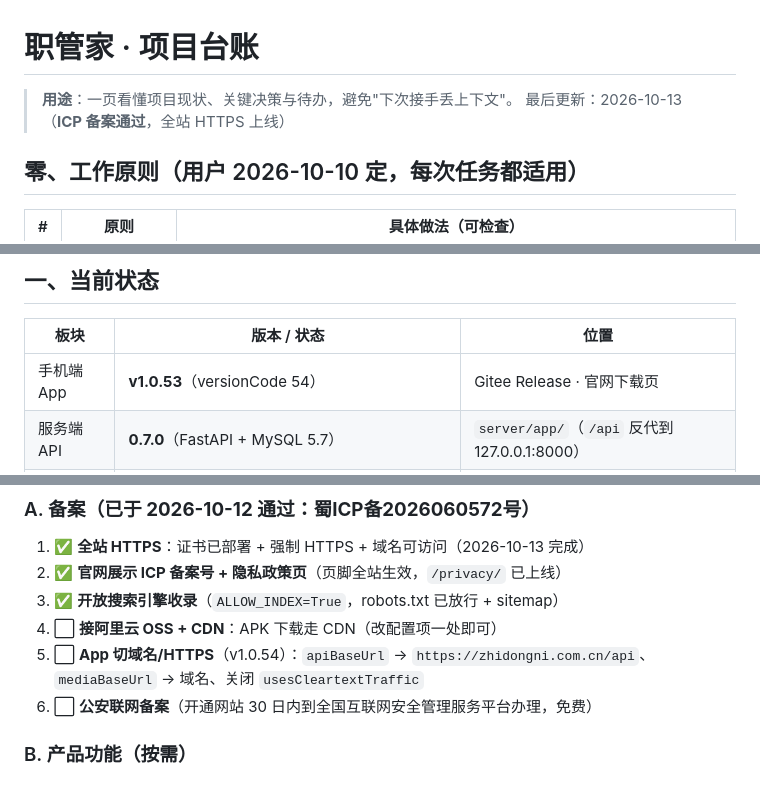
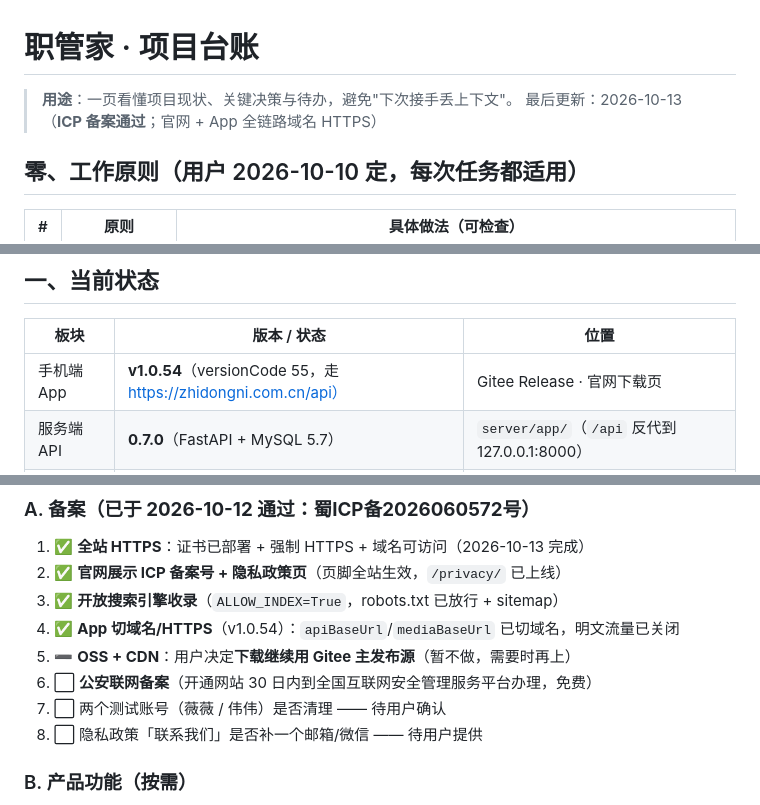
Before and after one commit to exoxiexie/zhiguanjia, a Markdown page: 项目台账.md, 3 parts joined by grey strips. GitHub-like rendering.

Commit message:
docs(台账): v1.0.54 落地 + 备案全链路 HTTPS 状态
- 当前状态：App v1.0.54（versionCode 55），API 走 https://zhidongni.com.cn/api
- 备案进度：HTTPS ✅ / 备案号 ✅ / 隐私政策 ✅ / 收录 ✅ / App 切域名 ✅
  · OSS+CDN → 用户决定下载继续用 Gitee（暂不做）
  · 剩余：公安联网备案、两个测试账号是否清理、隐私政策联系邮箱
- D14 更新为"全链路 HTTPS 已落地 + 下载保持 Gitee"

```diff
--- a/项目台账.md
+++ b/项目台账.md
@@ -1,7 +1,7 @@
 # 职管家 · 项目台账
 
 > **用途**：一页看懂项目现状、关键决策与待办，避免"下次接手丢上下文"。
-> 最后更新：2026-10-13（**ICP 备案通过**，全站 HTTPS 上线）
+> 最后更新：2026-10-13（**ICP 备案通过**；官网 + App 全链路域名 HTTPS）
 
 ## 零、工作原则（用户 2026-10-10 定，**每次任务都适用**）
 
@@ -20,7 +20,7 @@
 
 | 板块 | 版本 / 状态 | 位置 |
 |---|---|---|
-| 手机端 App | **v1.0.53**（versionCode 54） | Gitee Release · 官网下载页 |
+| 手机端 App | **v1.0.54**（versionCode 55，走 https://zhidongni.com.cn/api） | Gitee Release · 官网下载页 |
 | 服务端 API | **0.7.0**（FastAPI + MySQL 5.7） | `server/app/`（`/api` 反代到 127.0.0.1:8000） |
 | 官网 + 博客 | 静态站（`build.py` 构建） | http://8.137.71.241/ · `/blog/` |
 | **管理后台** | 9 个模块（独立产品） | http://8.137.71.241/admin/ |
@@ -80,10 +80,11 @@
 1. ✅ **全站 HTTPS**：证书已部署 + 强制 HTTPS + 域名可访问（2026-10-13 完成）
 2. ✅ **官网展示 ICP 备案号 + 隐私政策页**（页脚全站生效，`/privacy/` 已上线）
 3. ✅ **开放搜索引擎收录**（`ALLOW_INDEX=True`，robots.txt 已放行 + sitemap）
-4. ⬜ **接阿里云 OSS + CDN**：APK 下载走 CDN（改配置项一处即可）
-5. ⬜ **App 切域名/HTTPS**（v1.0.54）：`apiBaseUrl` → `https://zhidongni.com.cn/api`、
-   `mediaBaseUrl` → 域名、关闭 `usesCleartextTraffic`
+4. ✅ **App 切域名/HTTPS**（v1.0.54）：`apiBaseUrl`/`mediaBaseUrl` 已切域名，明文流量已关闭
+5. ➖ **OSS + CDN**：用户决定**下载继续用 Gitee 主发布源**（暂不做，需要时再上）
 6. ⬜ **公安联网备案**（开通网站 30 日内到全国互联网安全管理服务平台办理，免费）
+7. ⬜ 两个测试账号（薇薇 / 伟伟）是否清理 —— 待用户确认
+8. ⬜ 隐私政策「联系我们」是否补一个邮箱/微信 —— 待用户提供
 
 ### B. 产品功能（按需）
 0. **结构化记忆搜索**（建议下一项）：记忆/经历按**标签 + 时间 + 类型**做检索
```
Also changed, not shown: other parts of 项目台账.md (+1 -1 lines).
